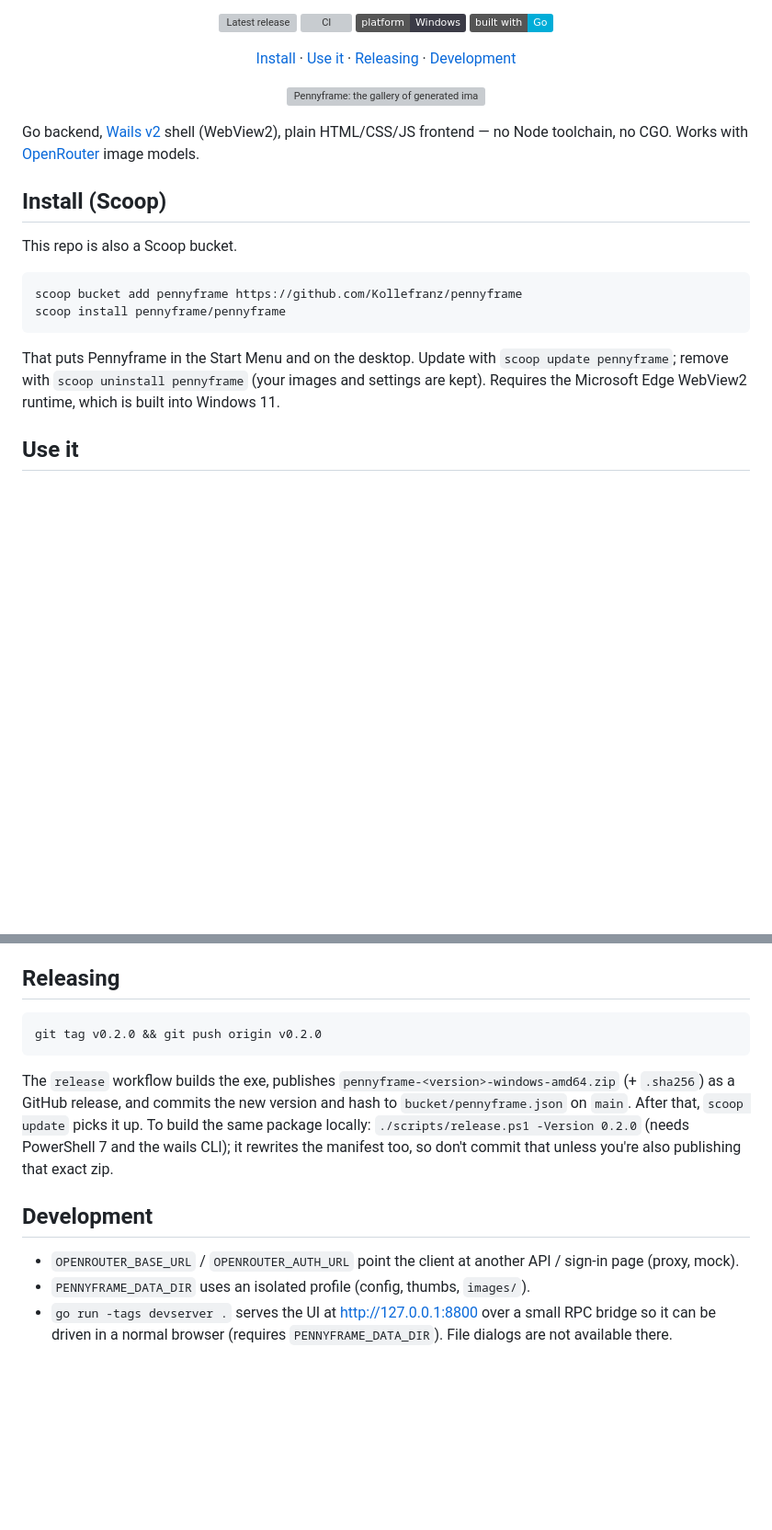
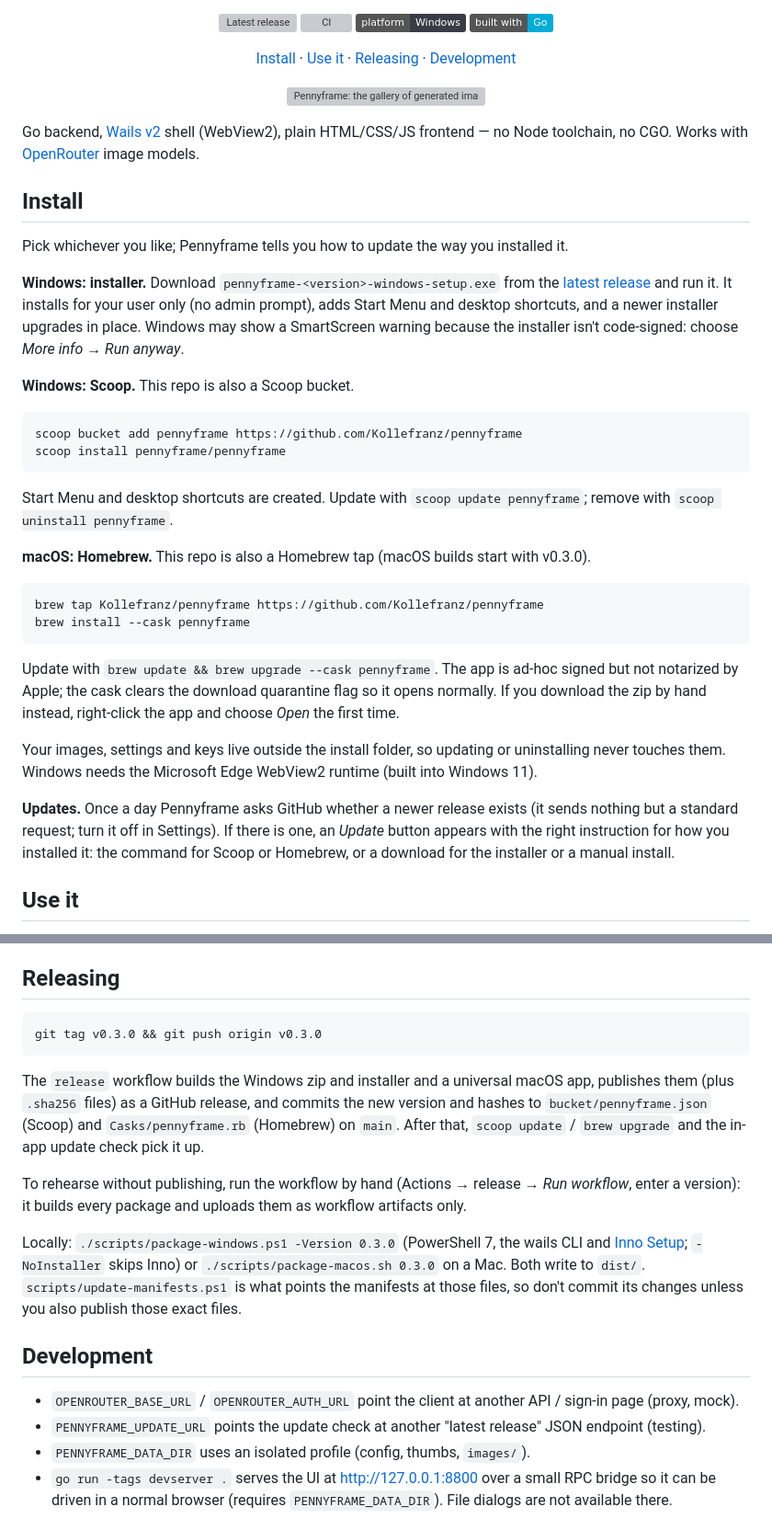
Before and after one commit to Kollefranz/pennyframe, a Markdown page: README.md, 2 parts joined by grey strips. Shown at 92% size. GitHub-like rendering; badges without logos; blank space fills up the shorter version; grey boxes are pictures that could not be loaded.

Commit message:
docs: document Windows installer, Homebrew and in-app updates

````diff
--- a/README.md
+++ b/README.md
@@ -29,16 +29,33 @@
 
 Go backend, [Wails v2](https://wails.io) shell (WebView2), plain HTML/CSS/JS frontend — no Node toolchain, no CGO. Works with [OpenRouter](https://openrouter.ai) image models.
 
-## Install (Scoop)
+## Install
 
-This repo is also a Scoop bucket.
+Pick whichever you like; Pennyframe tells you how to update the way you installed it.
+
+**Windows: installer.** Download `pennyframe-<version>-windows-setup.exe` from the [latest release](https://github.com/Kollefranz/pennyframe/releases/latest) and run it. It installs for your user only (no admin prompt), adds Start Menu and desktop shortcuts, and a newer installer upgrades in place. Windows may show a SmartScreen warning because the installer isn't code-signed: choose *More info → Run anyway*.
+
+**Windows: Scoop.** This repo is also a Scoop bucket.
 
 ```powershell
 scoop bucket add pennyframe https://github.com/Kollefranz/pennyframe
 scoop install pennyframe/pennyframe
 ```
 
-That puts Pennyframe in the Start Menu and on the desktop. Update with `scoop update pennyframe`; remove with `scoop uninstall pennyframe` (your images and settings are kept). Requires the Microsoft Edge WebView2 runtime, which is built into Windows 11.
+Start Menu and desktop shortcuts are created. Update with `scoop update pennyframe`; remove with `scoop uninstall pennyframe`.
+
+**macOS: Homebrew.** This repo is also a Homebrew tap (macOS builds start with v0.3.0).
+
+```bash
+brew tap Kollefranz/pennyframe https://github.com/Kollefranz/pennyframe
+brew install --cask pennyframe
+```
+
+Update with `brew update && brew upgrade --cask pennyframe`. The app is ad-hoc signed but not notarized by Apple; the cask clears the download quarantine flag so it opens normally. If you download the zip by hand instead, right-click the app and choose *Open* the first time.
+
+Your images, settings and keys live outside the install folder, so updating or uninstalling never touches them. Windows needs the Microsoft Edge WebView2 runtime (built into Windows 11).
+
+**Updates.** Once a day Pennyframe asks GitHub whether a newer release exists (it sends nothing but a standard request; turn it off in Settings). If there is one, an *Update* button appears with the right instruction for how you installed it: the command for Scoop or Homebrew, or a download for the installer or a manual install.
 
 ## Use it
 
@@ -81,14 +98,19 @@ Plain `go build -tags desktop,production -ldflags "-H windowsgui"` also works bu
 ## Releasing
 
 ```bash
-git tag v0.2.0 && git push origin v0.2.0
+git tag v0.3.0 && git push origin v0.3.0
 ```
 
-The `release` workflow builds the exe, publishes `pennyframe-<version>-windows-amd64.zip` (+ `.sha256`) as a GitHub release, and commits the new version and hash to `bucket/pennyframe.json` on `main`. After that, `scoop update` picks it up. To build the same package locally: `./scripts/release.ps1 -Version 0.2.0` (needs PowerShell 7 and the wails CLI); it rewrites the manifest too, so don't commit that unless you're also publishing that exact zip.
+The `release` workflow builds the Windows zip and installer and a universal macOS app, publishes them (plus `.sha256` files) as a GitHub release, and commits the new version and hashes to `bucket/pennyframe.json` (Scoop) and `Casks/pennyframe.rb` (Homebrew) on `main`. After that, `scoop update` / `brew upgrade` and the in-app update check pick it up.
+
+To rehearse without publishing, run the workflow by hand (Actions → release → *Run workflow*, enter a version): it builds every package and uploads them as workflow artifacts only.
+
+Locally: `./scripts/package-windows.ps1 -Version 0.3.0` (PowerShell 7, the wails CLI and [Inno Setup](https://jrsoftware.org/isinfo.php); `-NoInstaller` skips Inno) or `./scripts/package-macos.sh 0.3.0` on a Mac. Both write to `dist/`. `scripts/update-manifests.ps1` is what points the manifests at those files, so don't commit its changes unless you also publish those exact files.
 
 ## Development
 
 - `OPENROUTER_BASE_URL` / `OPENROUTER_AUTH_URL` point the client at another API / sign-in page (proxy, mock).
+- `PENNYFRAME_UPDATE_URL` points the update check at another "latest release" JSON endpoint (testing).
 - `PENNYFRAME_DATA_DIR` uses an isolated profile (config, thumbs, `images/`).
 - `go run -tags devserver .` serves the UI at http://127.0.0.1:8800 over a small RPC bridge so it can be driven in a normal browser (requires `PENNYFRAME_DATA_DIR`). File dialogs are not available there.
 
````
Also changed, not shown: other parts of README.md (+1 -1 lines).
